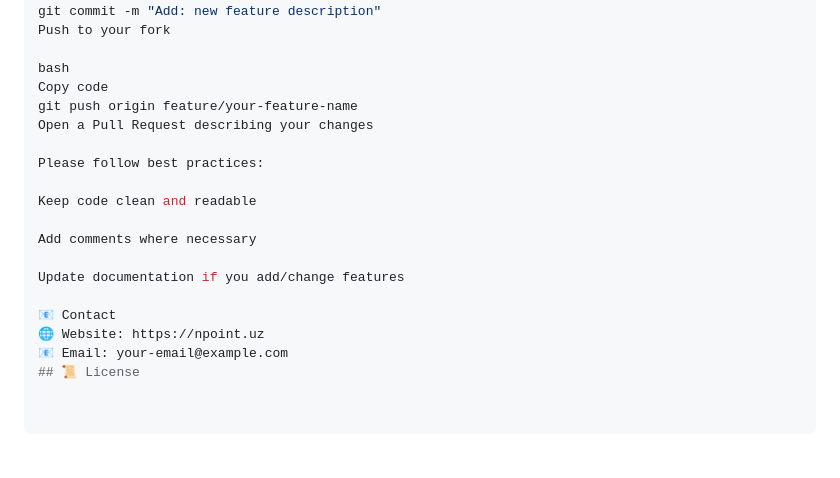
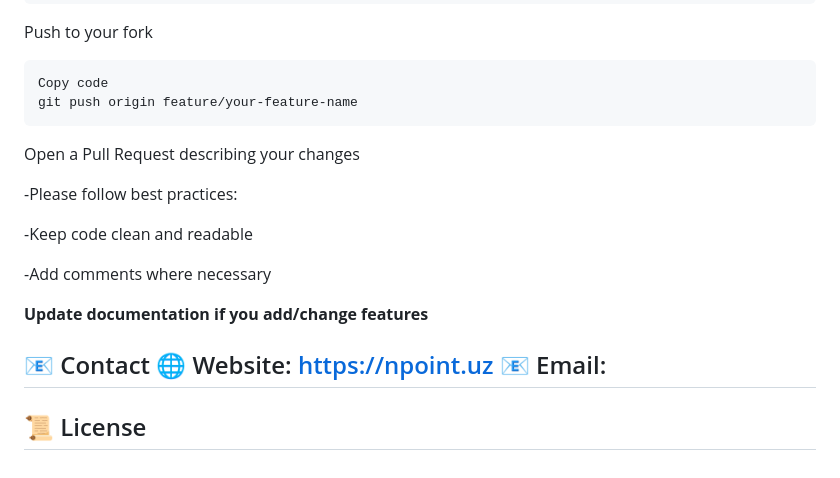
Before and after one commit to MrUzbek00/NPoint, a Markdown page: README.md, the part around one of its changes. Rendered like a GitHub page; blank space fills up the shorter version.

````diff
--- a/README.md
+++ b/README.md
@@ -165,19 +173,20 @@ git commit -m "Add: new feature description"
 Push to your fork
-
-bash
+```bash
 Copy code
 git push origin feature/your-feature-name
+```
 Open a Pull Request describing your changes
 
-Please follow best practices:
+-Please follow best practices:
 
-Keep code clean and readable
+-Keep code clean and readable
 
-Add comments where necessary
+-Add comments where necessary
 
-Update documentation if you add/change features
+**Update documentation if you add/change features**
 
 📧 Contact
 🌐 Website: https://npoint.uz
-📧 Email: your-email@example.com
+📧 Email:
+---
 ## 📜 License
````
Also changed, not shown: other parts of README.md (+39 -31 lines).
